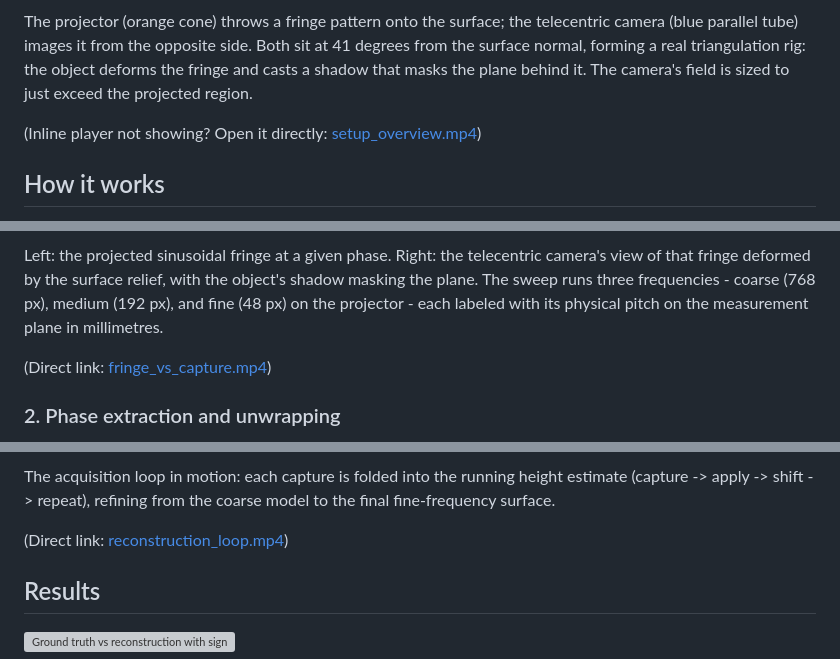
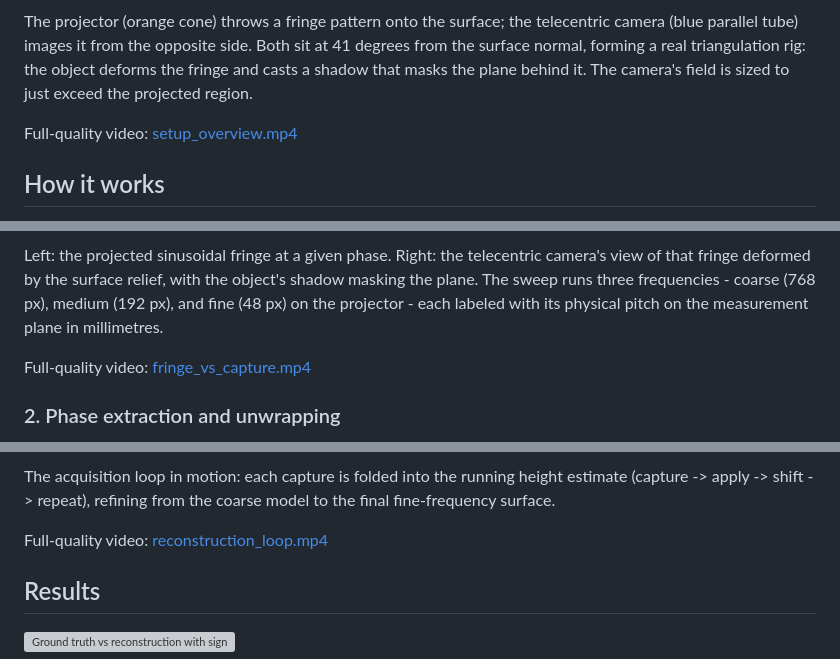
Before and after one commit to ElyasAmri/micro-projection, a Markdown page: README.md, 3 parts joined by grey strips. Rendered like a GitHub page; grey boxes are pictures that could not be loaded.

```diff
--- a/README.md
+++ b/README.md
@@ -21,8 +21,8 @@ at 41 degrees from the surface normal, forming a real triangulation rig: the obj
 deforms the fringe and casts a shadow that masks the plane behind it. The camera's
 field is sized to just exceed the projected region.
 
-(Inline player not showing? Open it directly:
-[setup_overview.mp4](https://github.com/ElyasAmri/micro-projection/releases/download/media-v1/setup_overview.mp4))
+Full-quality video:
+[setup_overview.mp4](https://github.com/ElyasAmri/micro-projection/releases/download/media-v1/setup_overview.mp4)
 
 ## How it works
 
@@ -40,8 +40,8 @@ shadow masking the plane. The sweep runs three frequencies - coarse (768 px),
 medium (192 px), and fine (48 px) on the projector - each labeled with its physical
 pitch on the measurement plane in millimetres.
 
-(Direct link:
-[fringe_vs_capture.mp4](https://github.com/ElyasAmri/micro-projection/releases/download/media-v1/fringe_vs_capture.mp4))
+Full-quality video:
+[fringe_vs_capture.mp4](https://github.com/ElyasAmri/micro-projection/releases/download/media-v1/fringe_vs_capture.mp4)
 
 ### 2. Phase extraction and unwrapping
 
@@ -63,8 +63,8 @@ The acquisition loop in motion: each capture is folded into the running height
 estimate (capture -> apply -> shift -> repeat), refining from the coarse model to
 the final fine-frequency surface.
 
-(Direct link:
-[reconstruction_loop.mp4](https://github.com/ElyasAmri/micro-projection/releases/download/media-v1/reconstruction_loop.mp4))
+Full-quality video:
+[reconstruction_loop.mp4](https://github.com/ElyasAmri/micro-projection/releases/download/media-v1/reconstruction_loop.mp4)
 
 ## Results
 
```
Also changed, not shown: other parts of README.md (+3 -3 lines).
